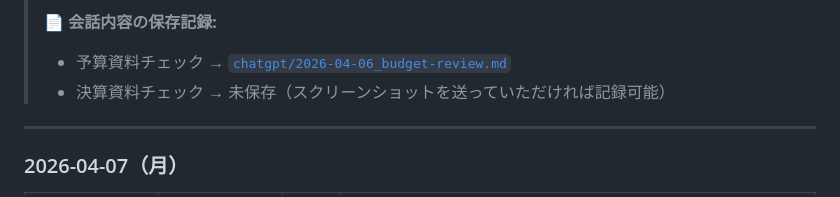
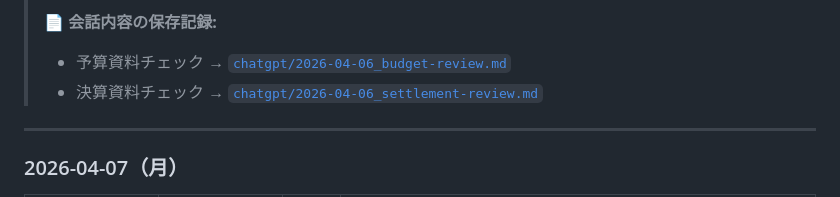
Before and after one commit to TAKUYA-1187/Claude, a Markdown page: accounting/2026/timeline.md, the part around the change. Rendered like a GitHub page.

Commit message:
決算資料ChatGPT会話内容を保存
chatgpt/2026-04-06_settlement-review.md を新規作成。
- 2025年度決算チェック（収入13,651,809円/支出12,090,276円/繰越1,561,533円）
- 予算との差額分析（雑収入増・運動会費減・雑費大幅減）
- 総会決算報告原稿（フル版・1分版・スライド台本）・Q&A
timeline.mdのリンクを更新。

https://claude.ai/code/session_01QYhc2mPnWcjNuvRtmuYDMi

```diff
--- a/accounting/2026/timeline.md
+++ b/accounting/2026/timeline.md
@@ -324,7 +324,7 @@
 >
 > **📄 会話内容の保存記録:**
 > - 予算資料チェック → [`chatgpt/2026-04-06_budget-review.md`](chatgpt/2026-04-06_budget-review.md)
-> - 決算資料チェック → 未保存（スクリーンショットを送っていただければ記録可能）
+> - 決算資料チェック → [`chatgpt/2026-04-06_settlement-review.md`](chatgpt/2026-04-06_settlement-review.md)
 
 ---
 
```
Also changed, not shown: 1 other file.
